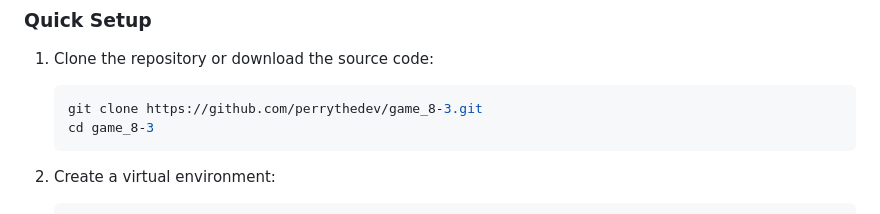
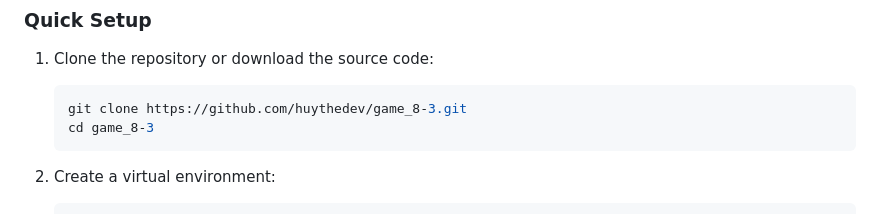
Before and after one commit to huythedev/game_8-3, a Markdown page: README.md, the part around the change. Drawn GitHub-style.

````diff
--- a/README.md
+++ b/README.md
@@ -26,7 +26,7 @@ The String Transformer application allows users to submit strings and receive tr
 
 1. Clone the repository or download the source code:
    ```bash
-   git clone https://github.com/perrythedev/game_8-3.git
+   git clone https://github.com/huythedev/game_8-3.git
    cd game_8-3
    ```
 
````
